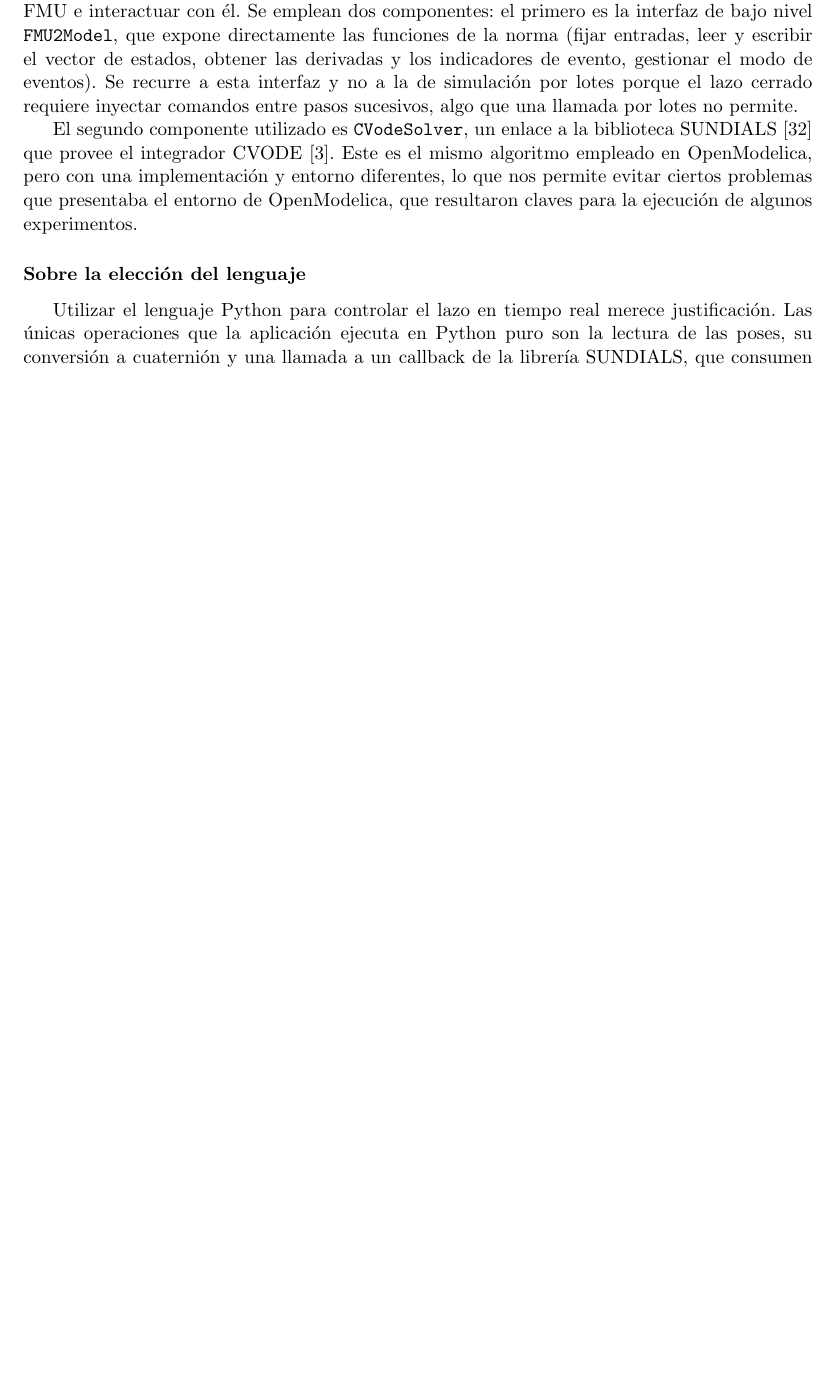
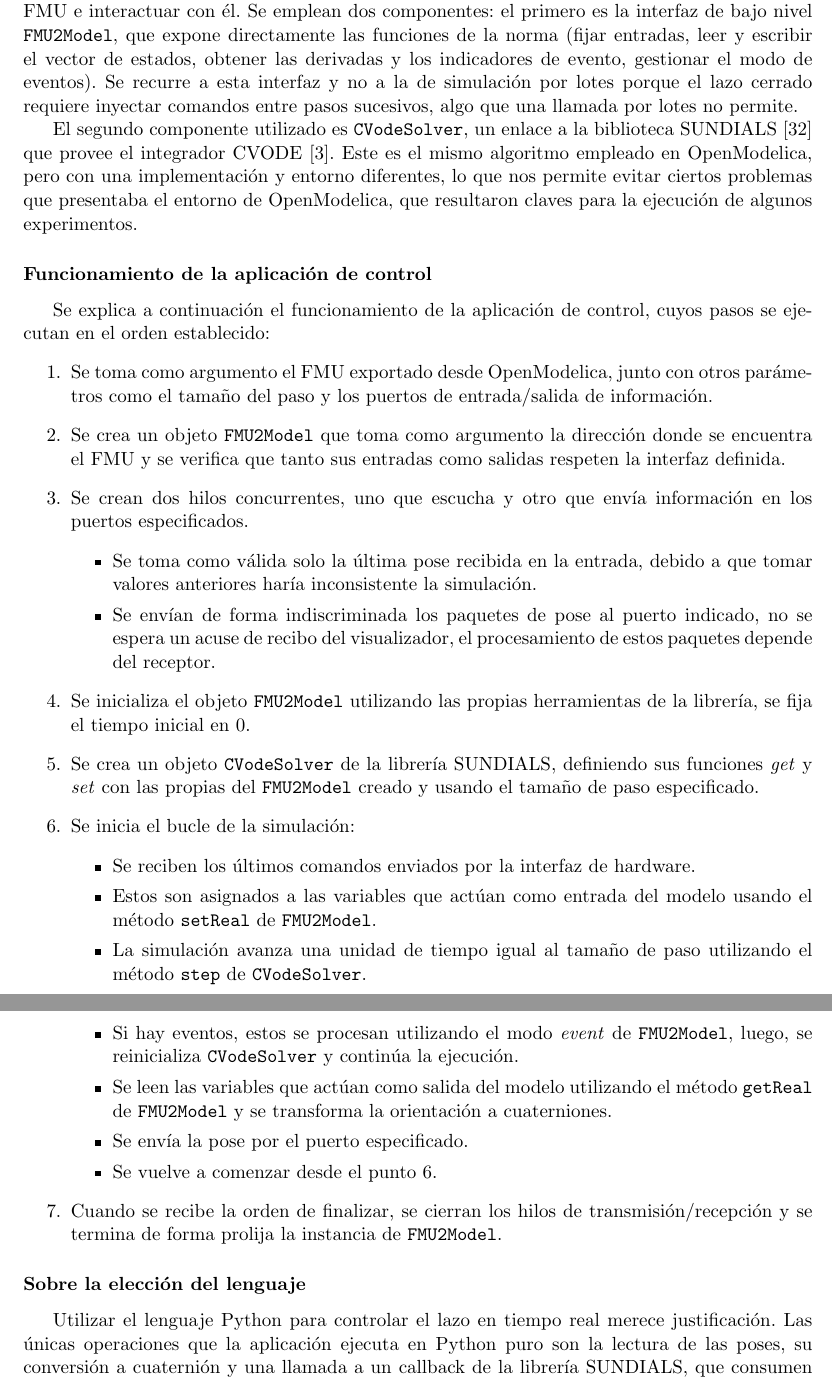
Before and after one commit to Juanse512/InformeTesina, a LaTeX document (main.tex, which reads src/method.tex): part of page 69 of 97 before the commit and two parts of pages 69 and 70 of 98 after it, the two joined at a grey line, cut so that both start at the same text, the shorter picture padded with empty space. Compiled offline with pdfLaTeX.

Commit message:
Add simulation master step-by-step, fix minor spelling

```diff
--- a/src/method.tex
+++ b/src/method.tex
@@ -1296,6 +1296,31 @@ FMPy es una implementación del estándar FMI en Python \cite{fmpy} y es la que
 
 El segundo componente utilizado es \verb|CVodeSolver|, un enlace a la biblioteca SUNDIALS \cite{hindmarsh2005} que provee el integrador CVODE \cite{cohen1995}. Este es el mismo algoritmo empleado en OpenModelica, pero con una implementación y entorno diferentes, lo que nos permite evitar ciertos problemas que presentaba el entorno de OpenModelica, que resultaron claves para la ejecución de algunos experimentos.
 
+\subsubsection{Funcionamiento de la aplicación de control}
+Se explica a continuación el funcionamiento de la aplicación de control, cuyos pasos se ejecutan en el orden establecido:
+\begin{enumerate}
+	\item Se toma como argumento el FMU exportado desde OpenModelica, junto con otros parámetros como el tamaño del paso y los puertos de entrada/salida de información.
+	\item Se crea un objeto \verb|FMU2Model| que toma como argumento la dirección donde se encuentra el FMU y se verifica que tanto sus entradas como salidas respeten la interfaz definida.
+	\item Se crean dos hilos concurrentes, uno que escucha y otro que envía información en los puertos especificados.
+	\begin{itemize}
+		\item Se toma como válida solo la última pose recibida en la entrada, debido a que tomar valores anteriores haría inconsistente la simulación.
+		\item Se envían de forma indiscriminada los paquetes de pose al puerto indicado, no se espera un acuse de recibo del visualizador, el procesamiento de estos paquetes depende del receptor.
+	\end{itemize}
+	\item Se inicializa el objeto \verb|FMU2Model| utilizando las propias herramientas de la librería, se fija el tiempo inicial en 0.
+	\item Se crea un objeto \verb|CVodeSolver| de la librería SUNDIALS, definiendo sus funciones \textit{get} y \textit{set} con las propias del \verb|FMU2Model| creado y usando el tamaño de paso especificado.
+	\item Se inicia el bucle de la simulación:
+		\begin{itemize}
+			\item Se reciben los últimos comandos enviados por la interfaz de hardware.
+			\item Estos son asignados a las variables que actúan como entrada del modelo usando el método \verb|setReal| de \verb|FMU2Model|.
+			\item La simulación avanza una unidad de tiempo igual al tamaño de paso utilizando el método \verb|step| de \verb|CVodeSolver|.
+			\item Si hay eventos, estos se procesan utilizando el modo \textit{event} de \verb|FMU2Model|, luego, se reinicializa \verb|CVodeSolver| y continúa la ejecución.
+			\item Se leen las variables que actúan como salida del modelo utilizando el método \verb|getReal| de \verb|FMU2Model| y se transforma la orientación a cuaterniones.
+			\item Se envía la pose por el puerto especificado.
+			\item Se vuelve a comenzar desde el punto $6.$
+		\end{itemize}
+	\item Cuando se recibe la orden de finalizar, se cierran los hilos de transmisión/recepción y se termina de forma prolija la instancia de \verb|FMU2Model|.
+\end{enumerate}
+
  % es precisamente esa independencia la que permite eludir los defectos del entorno de OpenModelica documentados en el Apéndice~\ref{sec:appendix}.
 
 
```
Also changed, not shown: src/prev_concepts.tex (+1 -1 lines).
